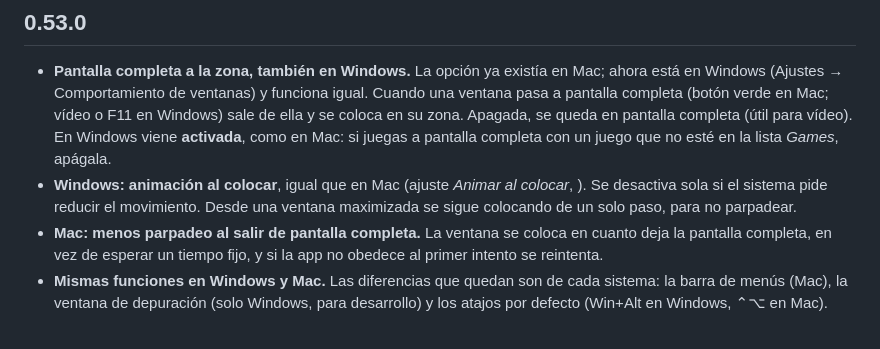
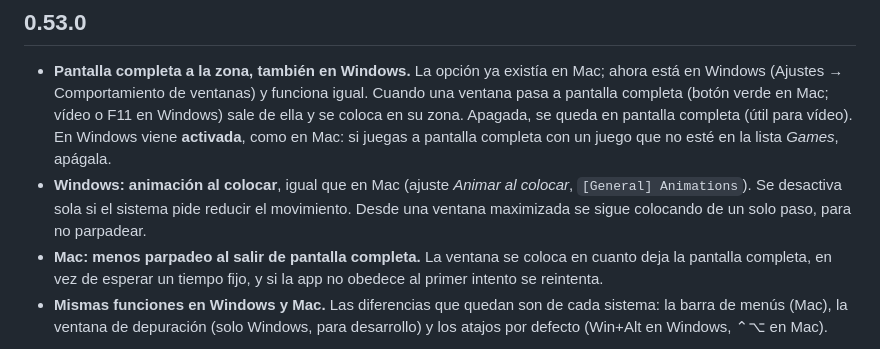
Before and after one commit to denisalexandrescu8-dotcom/zonely, a Markdown page: CHANGELOG.md, the part around the change. Drawn GitHub-style.

Commit message:
Changelog 0.53.0: clave Animations
Co-Authored-By: Claude Haiku 5.5 <noreply@anthropic.com>

```diff
--- a/CHANGELOG.md
+++ b/CHANGELOG.md
@@ -2,7 +2,7 @@
 
 ## 0.53.0
 - **Pantalla completa a la zona, también en Windows.** La opción ya existía en Mac; ahora está en Windows (Ajustes → Comportamiento de ventanas) y funciona igual. Cuando una ventana pasa a pantalla completa (botón verde en Mac; vídeo o F11 en Windows) sale de ella y se coloca en su zona. Apagada, se queda en pantalla completa (útil para vídeo). En Windows viene **activada**, como en Mac: si juegas a pantalla completa con un juego que no esté en la lista *Games*, apágala.
-- **Windows: animación al colocar**, igual que en Mac (ajuste *Animar al colocar*, ). Se desactiva sola si el sistema pide reducir el movimiento. Desde una ventana maximizada se sigue colocando de un solo paso, para no parpadear.
+- **Windows: animación al colocar**, igual que en Mac (ajuste *Animar al colocar*, `[General] Animations`). Se desactiva sola si el sistema pide reducir el movimiento. Desde una ventana maximizada se sigue colocando de un solo paso, para no parpadear.
 - **Mac: menos parpadeo al salir de pantalla completa.** La ventana se coloca en cuanto deja la pantalla completa, en vez de esperar un tiempo fijo, y si la app no obedece al primer intento se reintenta.
 - **Mismas funciones en Windows y Mac.** Las diferencias que quedan son de cada sistema: la barra de menús (Mac), la ventana de depuración (solo Windows, para desarrollo) y los atajos por defecto (Win+Alt en Windows, ⌃⌥ en Mac).
 
```
